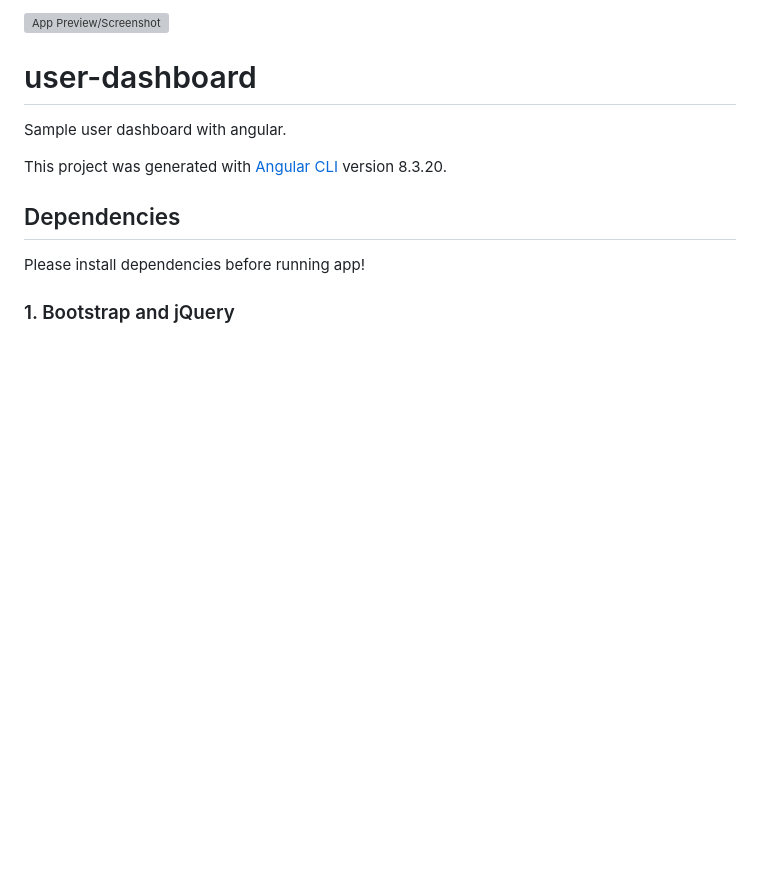
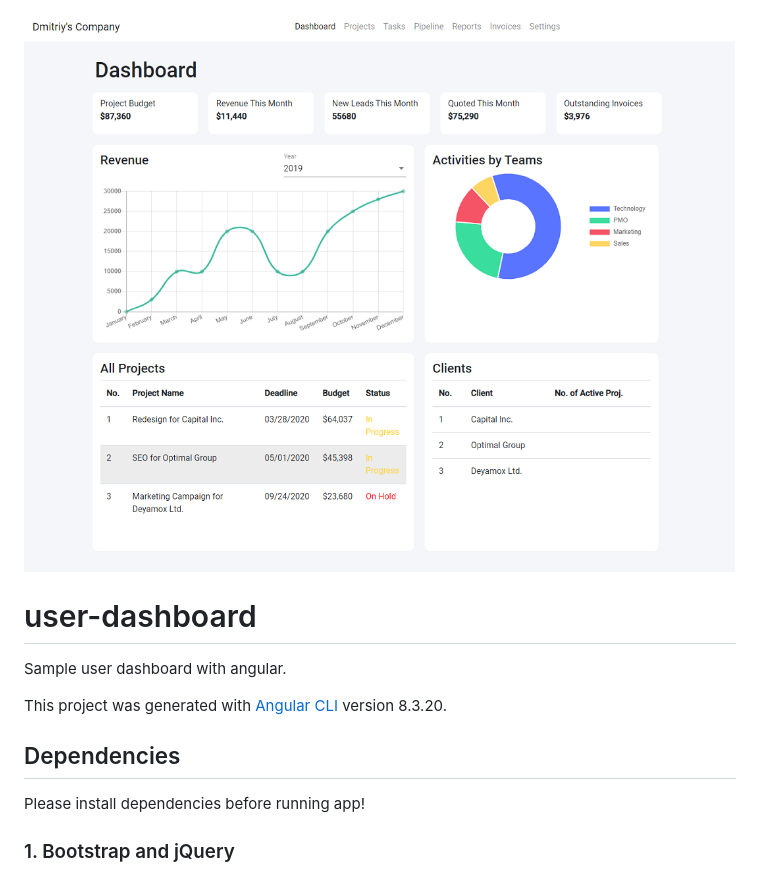
Before and after one commit to dbarayev/user-dashboard, a Markdown page: README.md, the part around the change. Rendered like a GitHub page; pictures changed too: src/assets/screenshot.png; blank space fills up the shorter version; grey boxes are pictures that could not be loaded.

Commit message:
Edited Readme and screenshot

```diff
--- a/README.md
+++ b/README.md
@@ -1,4 +1,4 @@
-![App Preview/Screenshot](https://github.com/dbarayev/user-dashboard/src/assets/screenshot.png)
+![App Preview/Screenshot](https://raw.githubusercontent.com/dbarayev/user-dashboard/master/src/assets/screenshot.png)
 
 # user-dashboard
 Sample user dashboard with angular.
```
